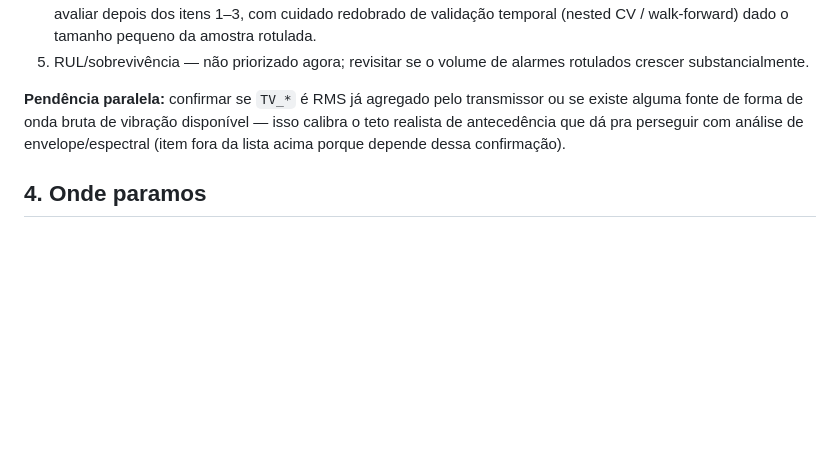
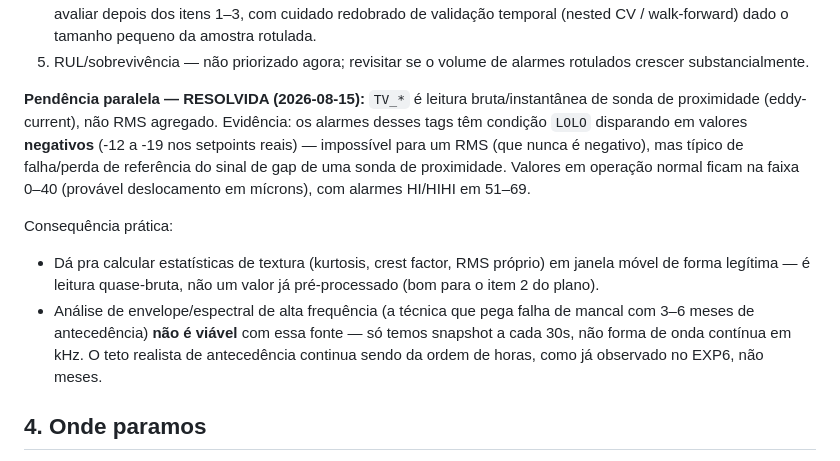
Before and after one commit to SIMPred-Petrobras/cabiunas-models, a Markdown page: docs/analise_automl_exp7_planejamento.md, the part around the change. Rendered like a GitHub page; blank space fills up the shorter version.

Commit message:
Resolve EXP7 planning pendency: TV_* is raw proximity-probe displacement
Confirmed via alarm setpoints: TV_* tags have LOLO alarms triggering at
negative values (-12 to -19), which is impossible for an RMS-processed
signal but characteristic of eddy-current proximity probe gap-voltage
faults. This means TV_* is near-raw instantaneous displacement, not a
pre-aggregated RMS -- legitimate to compute our own rolling texture
features (kurtosis, crest factor) from it, but envelope/spectral
analysis (needs kHz waveform, not 30s snapshots) stays out of reach
with this data source.

Co-Authored-By: Claude Sonnet 5 <noreply@anthropic.com>
Claude-Session: https://claude.ai/code/session_01LY38wfQfa6bxwFXpyPQYRn

```diff
--- a/docs/analise_automl_exp7_planejamento.md
+++ b/docs/analise_automl_exp7_planejamento.md
@@ -116,11 +116,23 @@ Ordem de execução sugerida — do mais barato/baixo-risco ao mais custoso:
 5. RUL/sobrevivência — não priorizado agora; revisitar se o volume de
    alarmes rotulados crescer substancialmente.
 
-**Pendência paralela:** confirmar se `TV_*` é RMS já agregado pelo
-transmissor ou se existe alguma fonte de forma de onda bruta de vibração
-disponível — isso calibra o teto realista de antecedência que dá pra
-perseguir com análise de envelope/espectral (item fora da lista acima
-porque depende dessa confirmação).
+**Pendência paralela — RESOLVIDA (2026-08-15):** `TV_*` é leitura
+bruta/instantânea de sonda de proximidade (eddy-current), não RMS agregado.
+Evidência: os alarmes desses tags têm condição `LOLO` disparando em valores
+**negativos** (-12 a -19 nos setpoints reais) — impossível para um RMS (que
+nunca é negativo), mas típico de falha/perda de referência do sinal de gap
+de uma sonda de proximidade. Valores em operação normal ficam na faixa
+0–40 (provável deslocamento em mícrons), com alarmes HI/HIHI em 51–69.
+
+Consequência prática:
+- Dá pra calcular estatísticas de textura (kurtosis, crest factor, RMS
+  próprio) em janela móvel de forma legítima — é leitura quase-bruta, não
+  um valor já pré-processado (bom para o item 2 do plano).
+- Análise de envelope/espectral de alta frequência (a técnica que pega
+  falha de mancal com 3–6 meses de antecedência) **não é viável** com essa
+  fonte — só temos snapshot a cada 30s, não forma de onda contínua em kHz.
+  O teto realista de antecedência continua sendo da ordem de horas, como já
+  observado no EXP6, não meses.
 
 ## 4. Onde paramos
 
```
